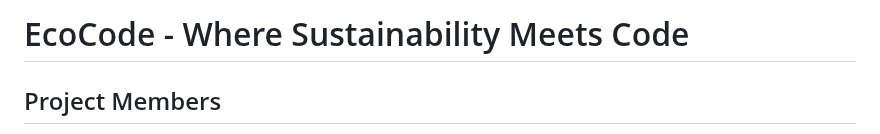
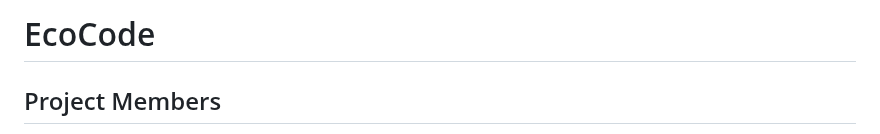
Before and after one commit to vvanaa/EcoCode, a Markdown page: README.md, the part around the change. Rendered like a GitHub page.

```diff
--- a/README.md
+++ b/README.md
@@ -1,4 +1,4 @@
-# EcoCode - Where Sustainability Meets Code
+# EcoCode
 
 ## Project Members
 - Viviana
```
